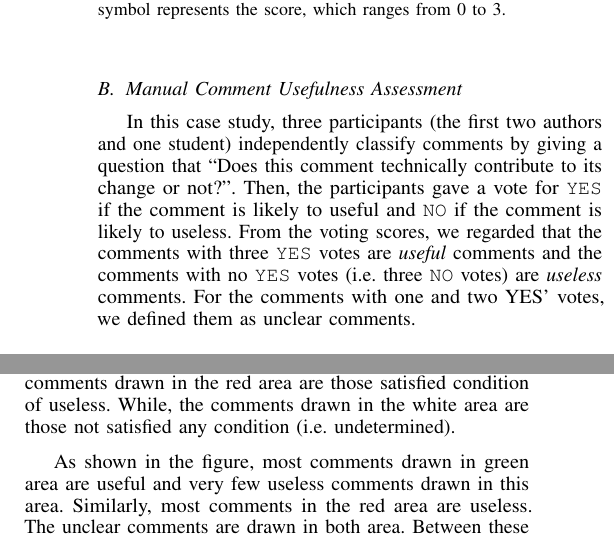
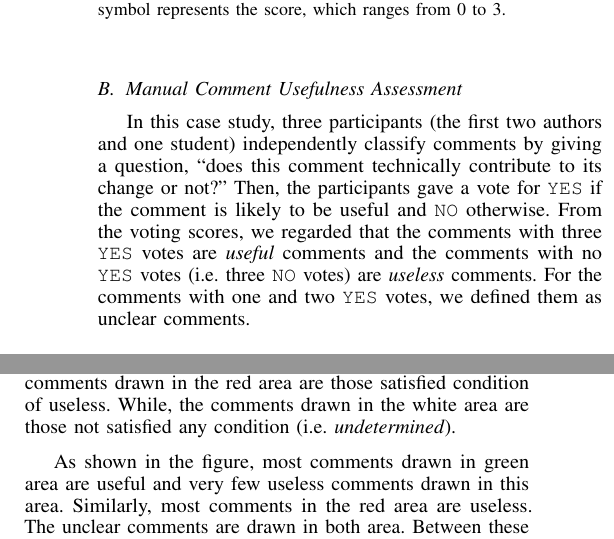
Before and after one commit to sdlab-naist/thaipang-intern-paper, a LaTeX paper (paper.tex, which reads sections/results.tex): two parts of the columns of page 4 of 6, joined at a grey line, cut so that both start at the same text. Compiled offline with pdfLaTeX; a LaTeX package or settings file that is missing is left out.

Commit message:
formatting

```diff
--- a/sections/results.tex
+++ b/sections/results.tex
@@ -47,8 +47,11 @@ Automated Comments & 61,814 & 85\% \\ \hline
 \end{tabular}
 \label{tb:datastatistic}
 \end{table}
+
 \subsection{Manual Comment Usefulness Assessment}
-In this case study, three participants (the first two authors and one student) independently classify comments by giving a question that “Does this comment technically contribute to its change or not?”. Then, the participants gave a vote for \texttt{YES} if the comment is likely to useful and  \texttt{NO}  if the comment is likely to useless. From the voting scores, we regarded that the comments with three  \texttt{YES}  votes are \emph{useful} comments and the comments with no  \texttt{YES}  votes (i.e. three  \texttt{NO}  votes) are \emph{useless} comments. For the comments with one and two YES’ votes, we defined them as unclear comments.
+In this case study, three participants (the first two authors and one student) independently classify comments by giving a question, ``does this comment technically contribute to its change or not?''
+Then, the participants gave a vote for \texttt{YES} if the comment is likely to be useful and \texttt{NO} otherwise.
+From the voting scores, we regarded that the comments with three \texttt{YES} votes are \emph{useful} comments and the comments with no \texttt{YES} votes (i.e. three \texttt{NO} votes) are \emph{useless} comments. For the comments with one and two \texttt{YES} votes, we defined them as unclear comments.
 
 \subsection{Research Questions}
 We addressed two research questions: \textbf{RQ1:} Is semantic similarity a good indicator of MCR comment usefulness? and \textbf{RQ2:} Is semantic similarity classification cost-efficient, assurable, and scalable?.
@@ -114,7 +117,7 @@ We selected the thresholds that best classify useful and useless comments based
 
 
 
-\textbf{Model Effectiveness Results:} From 318 samples, the number of labeled comments were 85, 60, 51, and 122 for 0, 1, 2, and 3 \texttt{YES} votes, respectively. The precision and Recall of the models are 0.701 and 0.787 for useful model and 0.648 and 0.824 for useless model. We summarizes the number of classification from result described in Table \ref{tb:classify_number}.  We also show the results and relationship between comments class that manually classified and the similarity thresholds in Fig  \ref{fig:scatter}. The green area represents the \emph{useful} classification model and the red area represents the \emph{useless} model. Thus, the comments drawn in the green area are those satisfied condition of useful model and the comments drawn in the red area are those satisfied condition of useless. While, the comments drawn in the white area are those not satisfied any condition (i.e. undetermined).
+\textbf{Model Effectiveness Results:} From 318 samples, the number of labeled comments were 85, 60, 51, and 122 for 0, 1, 2, and 3 \texttt{YES} votes, respectively. The precision and Recall of the models are 0.701 and 0.787 for useful model and 0.648 and 0.824 for useless model. We summarizes the number of classification from result described in Table \ref{tb:classify_number}.  We also show the results and relationship between comments class that manually classified and the similarity thresholds in Fig  \ref{fig:scatter}. The green area represents the \emph{useful} classification model and the red area represents the \emph{useless} model. Thus, the comments drawn in the green area are those satisfied condition of useful model and the comments drawn in the red area are those satisfied condition of useless. While, the comments drawn in the white area are those not satisfied any condition (i.e. \emph{undetermined}).
 %This figure also shows an example comment that fall in the different area\pick{Didn't put yet}.
 
 
```
